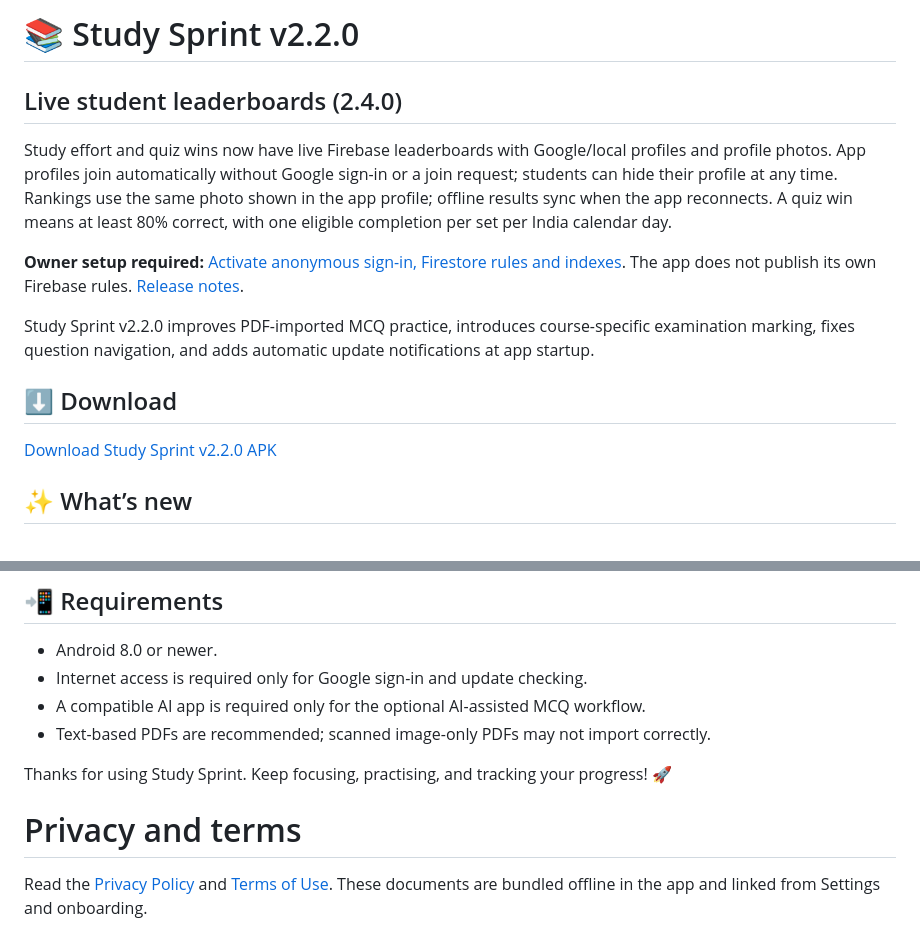
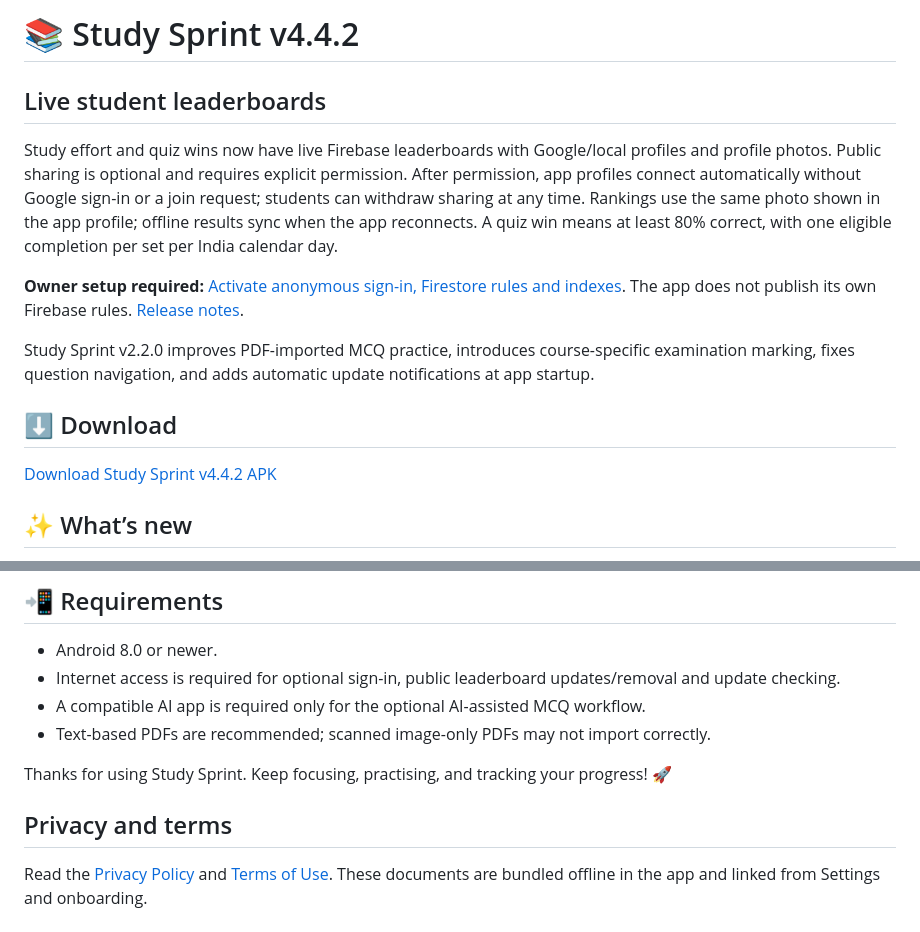
Before and after one commit to coder-heaven/Study-Sprint, a Markdown page: README.md, 2 parts joined by grey strips. GitHub-like rendering.

Commit message:
Align README with version 4.4.2 consent behavior

```diff
--- a/README.md
+++ b/README.md
@@ -1,8 +1,8 @@
-# 📚 Study Sprint v2.2.0
+# 📚 Study Sprint v4.4.2
 
-## Live student leaderboards (2.4.0)
+## Live student leaderboards
 
-Study effort and quiz wins now have live Firebase leaderboards with Google/local profiles and profile photos. App profiles join automatically without Google sign-in or a join request; students can hide their profile at any time. Rankings use the same photo shown in the app profile; offline results sync when the app reconnects. A quiz win means at least 80% correct, with one eligible completion per set per India calendar day.
+Study effort and quiz wins now have live Firebase leaderboards with Google/local profiles and profile photos. Public sharing is optional and requires explicit permission. After permission, app profiles connect automatically without Google sign-in or a join request; students can withdraw sharing at any time. Rankings use the same photo shown in the app profile; offline results sync when the app reconnects. A quiz win means at least 80% correct, with one eligible completion per set per India calendar day.
 
 **Owner setup required:** [Activate anonymous sign-in, Firestore rules and indexes](docs/LEADERBOARD_SETUP.md). The app does not publish its own Firebase rules. [Release notes](RELEASE_NOTES_v2.4.0.md).
 
@@ -10,7 +10,7 @@ Study Sprint v2.2.0 improves PDF-imported MCQ practice, introduces course-specif
 
 ## ⬇️ Download
 
-[Download Study Sprint v2.2.0 APK](https://github.com/coder-heaven/Study-Sprint/releases/download/v2.2.0/Study-Sprint-v2.2.0.apk)
+[Download Study Sprint v4.4.2 APK](https://github.com/coder-heaven/Study-Sprint/releases/download/v4.4.2/Study-Sprint-v4.4.2.apk)
 
 ## ✨ What’s new
 
@@ -132,12 +132,12 @@ The APK uses the same package name and signing certificate as v1.2.0, so existin
 ## 📲 Requirements
 
 - Android 8.0 or newer.
-- Internet access is required only for Google sign-in and update checking.
+- Internet access is required for optional sign-in, public leaderboard updates/removal and update checking.
 - A compatible AI app is required only for the optional AI-assisted MCQ workflow.
 - Text-based PDFs are recommended; scanned image-only PDFs may not import correctly.
 
 Thanks for using Study Sprint. Keep focusing, practising, and tracking your progress! 🚀
-# Privacy and terms
+## Privacy and terms
 
 Read the [Privacy Policy](app/src/main/assets/privacy.md) and [Terms of Use](app/src/main/assets/terms.md). These documents are bundled offline in the app and linked from Settings and onboarding.
 
```
